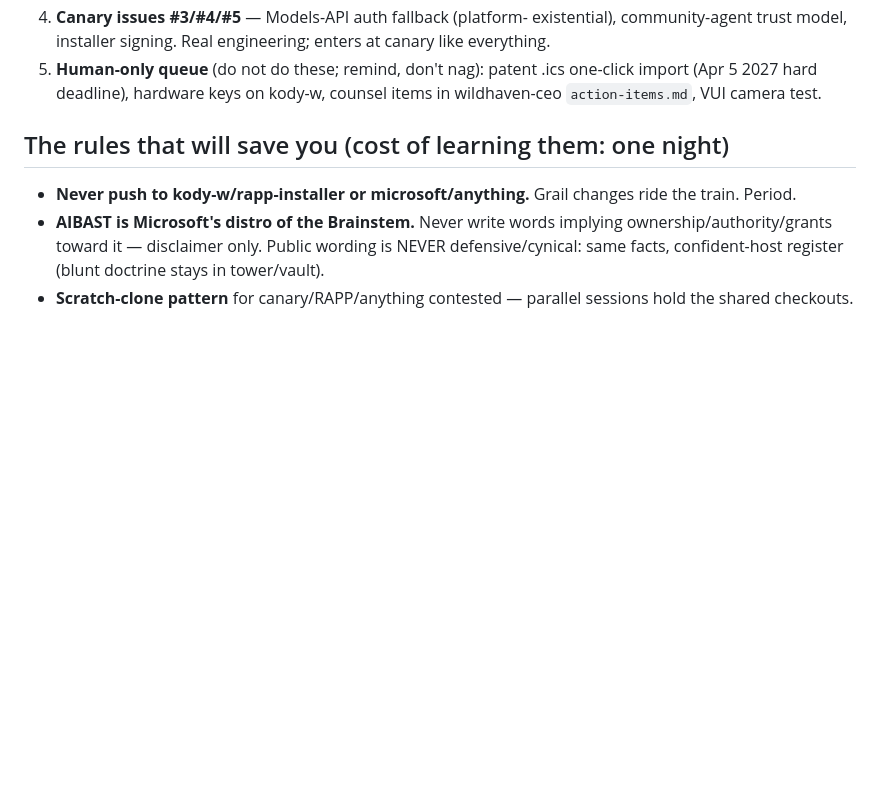
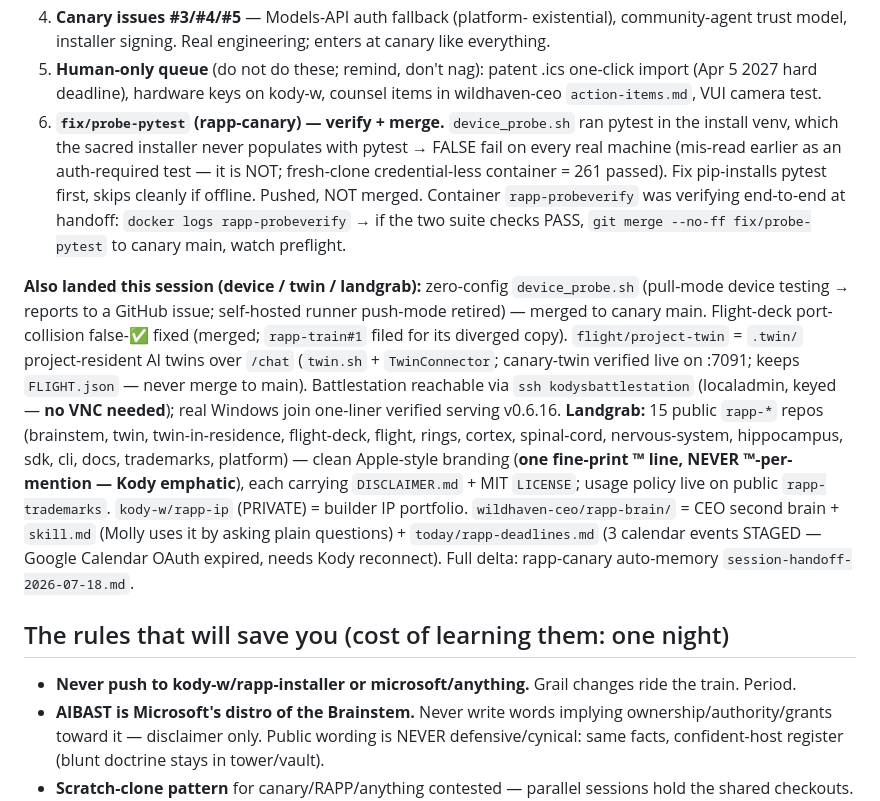
Before and after one commit to kody-w/rapp-tower, a Markdown page: HANDOFF-2026-07-18-fable-to-opus.md, the part around the change. Drawn GitHub-style; blank space fills up the shorter version.

Commit message:
handoff: inject device/twin/landgrab session — probe-fix queue item + deltas
Co-Authored-By: Claude Fable 5 <noreply@anthropic.com>

```diff
--- a/HANDOFF-2026-07-18-fable-to-opus.md
+++ b/HANDOFF-2026-07-18-fable-to-opus.md
@@ -53,6 +53,33 @@ active all night and the train moves.
 5. **Human-only queue** (do not do these; remind, don't nag): patent .ics
    one-click import (Apr 5 2027 hard deadline), hardware keys on kody-w,
    counsel items in wildhaven-ceo `action-items.md`, VUI camera test.
+6. **`fix/probe-pytest` (rapp-canary) — verify + merge.** `device_probe.sh`
+   ran pytest in the install venv, which the sacred installer never populates
+   with pytest → FALSE fail on every real machine (mis-read earlier as an
+   auth-required test — it is NOT; fresh-clone credential-less container = 261
+   passed). Fix pip-installs pytest first, skips cleanly if offline. Pushed,
+   NOT merged. Container `rapp-probeverify` was verifying end-to-end at handoff:
+   `docker logs rapp-probeverify` → if the two suite checks PASS, `git merge
+   --no-ff fix/probe-pytest` to canary main, watch preflight.
+
+**Also landed this session (device / twin / landgrab):** zero-config
+`device_probe.sh` (pull-mode device testing → reports to a GitHub issue;
+self-hosted runner push-mode retired) — merged to canary main. Flight-deck
+port-collision false-✅ fixed (merged; `rapp-train#1` filed for its diverged
+copy). `flight/project-twin` = `.twin/` project-resident AI twins over `/chat`
+(`twin.sh` + `TwinConnector`; canary-twin verified live on :7091; keeps
+`FLIGHT.json` — never merge to main). Battlestation reachable via
+`ssh kodysbattlestation` (localadmin, keyed — **no VNC needed**); real Windows
+join one-liner verified serving v0.6.16. **Landgrab:** 15 public `rapp-*` repos
+(brainstem, twin, twin-in-residence, flight-deck, flight, rings, cortex,
+spinal-cord, nervous-system, hippocampus, sdk, cli, docs, trademarks, platform)
+— clean Apple-style branding (**one fine-print ™ line, NEVER ™-per-mention —
+Kody emphatic**), each carrying `DISCLAIMER.md` + MIT `LICENSE`; usage policy
+live on public `rapp-trademarks`. `kody-w/rapp-ip` (PRIVATE) = builder IP
+portfolio. `wildhaven-ceo/rapp-brain/` = CEO second brain + `skill.md` (Molly
+uses it by asking plain questions) + `today/rapp-deadlines.md` (3 calendar
+events STAGED — Google Calendar OAuth expired, needs Kody reconnect). Full
+delta: rapp-canary auto-memory `session-handoff-2026-07-18.md`.
 
 ## The rules that will save you (cost of learning them: one night)
 
```
